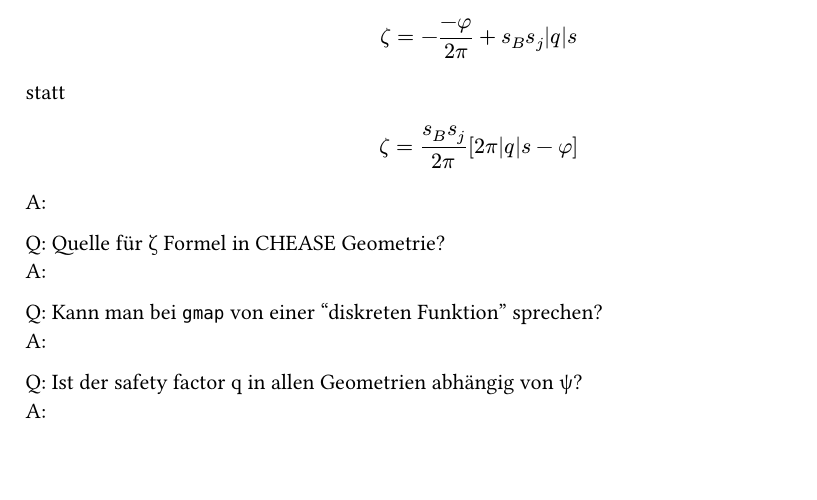
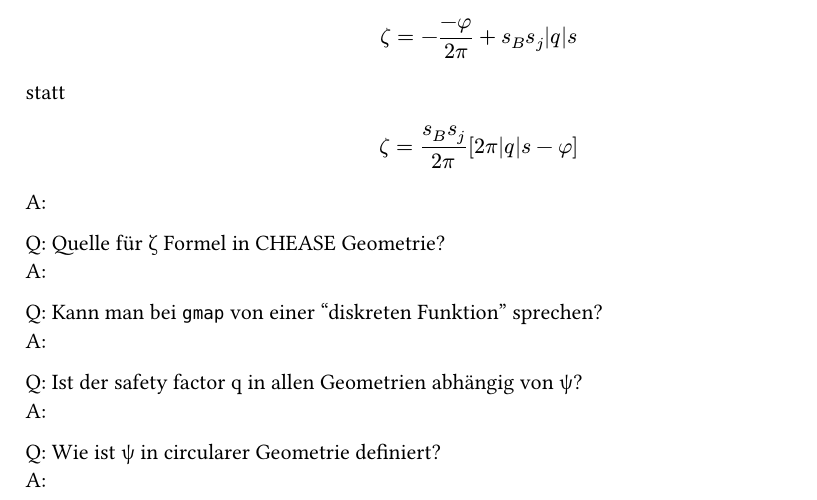
Before and after one commit to felifluid/bachelorarbeit, a Typst document (thesis/notes.typ): part of the page, cut so that both start at the same text. Compiled offline with Typst 0.15.

Commit message:
feat(notes): psi definition

```diff
--- a/thesis/notes.typ
+++ b/thesis/notes.typ
@@ -24,3 +24,6 @@ A:
 
 Q: Ist der safety factor q in allen Geometrien abhängig von #sym.psi? \
 A:
+
+Q: Wie ist #sym.psi in circularer Geometrie definiert? \
+A:
```
